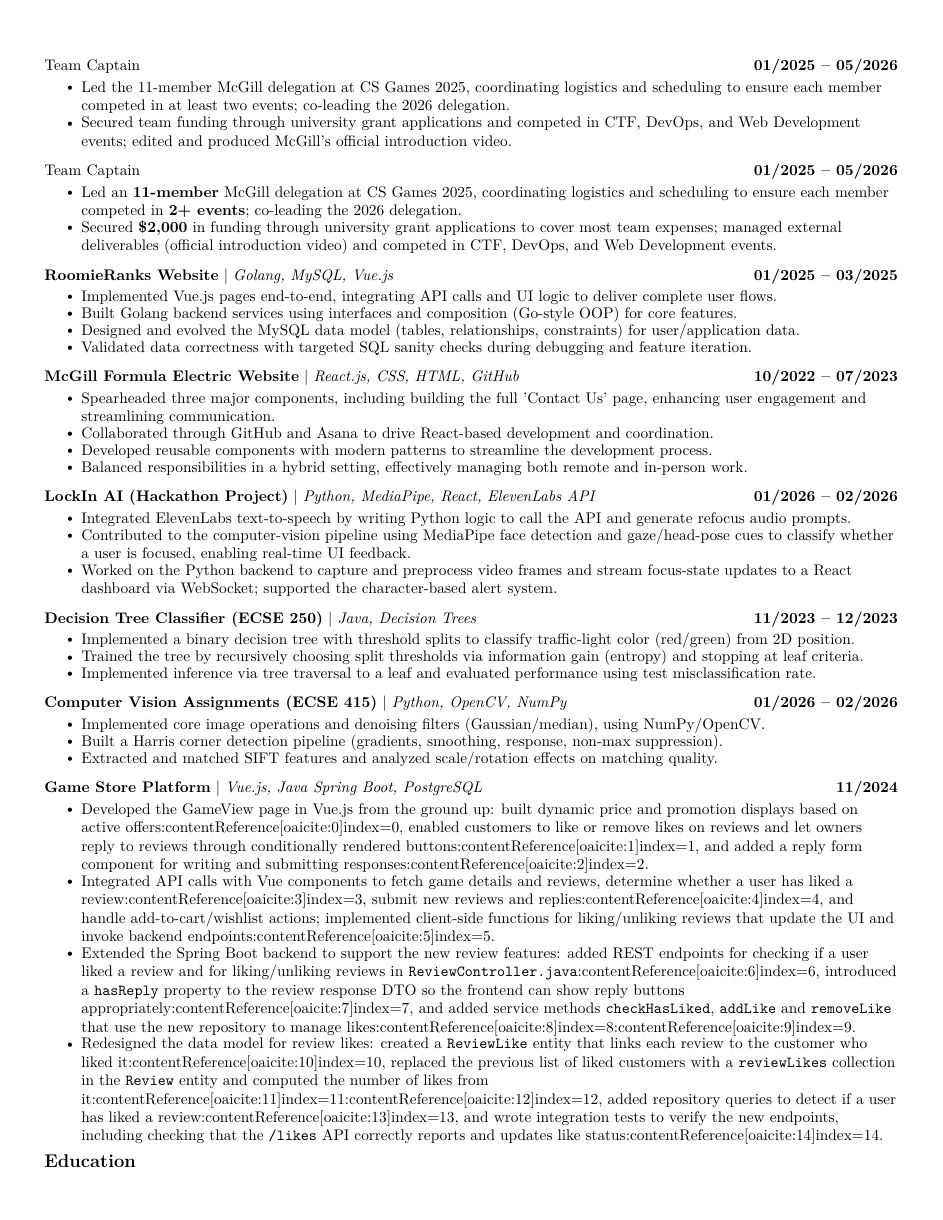
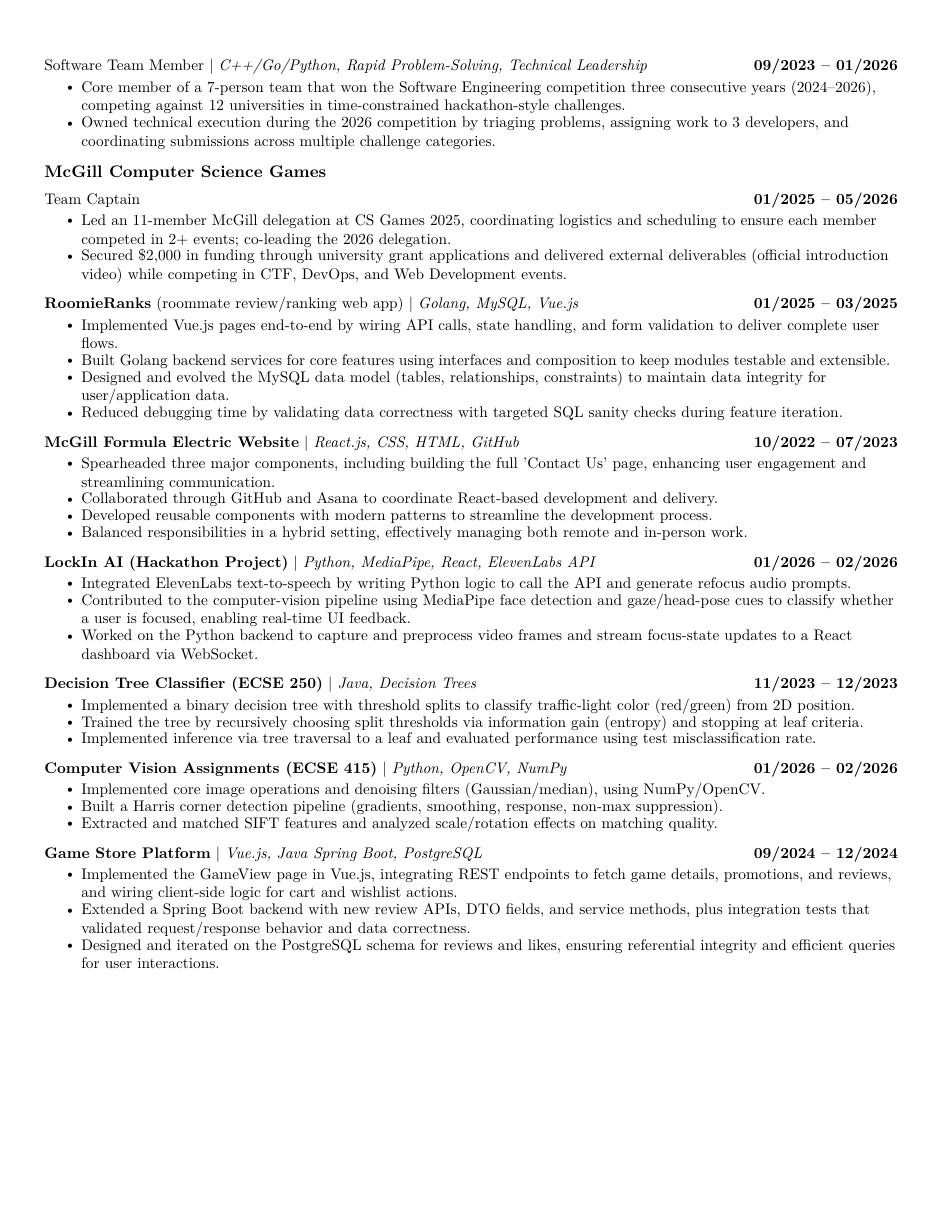
Before and after one commit to Timber868/Resume-Helper, a LaTeX document (data/master/main.tex): page 2 of 3 before the commit and page 2 of 2 after it. Compiled offline with pdfLaTeX.

Commit message:
update master resume to reflect latest version

```diff
--- a/data/master/main.tex
+++ b/data/master/main.tex
@@ -81,15 +67,7 @@
 \newcommand{\resumeItemListEnd}{\end{itemize}\vspace{-8pt}}
 
 \newcommand{\resumeItem}[1]{
-  \item\small{
-    {#1 \vspace{-2pt}}
-  }
-}
-
-\newcommand{\classesList}[4]{
-    \item\small{
-        {#1 #2 #3 #4 \vspace{-2pt}}
-  }
+  \item\small{{#1 \vspace{-2pt}}}
 }
 
 \newcommand{\resumeOrgHeading}[1]{
@@ -102,13 +80,6 @@
     \end{tabular*}\vspace{-7pt}
 }
 
-\newcommand{\resumeSubSubheading}[2]{
-    \item
-    \begin{tabular*}{0.97\textwidth}{l@{\extracolsep{\fill}}r}
-      \textit{\small#1} & \textit{\small #2} \\
-    \end{tabular*}\vspace{-7pt}
-}
-
 \newcommand{\resumeProjectHeading}[2]{
     \item
     \begin{tabular*}{1.001\textwidth}{l@{\extracolsep{\fill}}r}
@@ -228,3 +206,5 @@
   {Software Team Member $|$ \emph{C++/Go/Python, Rapid Problem-Solving, Technical Leadership}}
   {09/2023 -- 01/2026}
 \resumeItemListStart
+  \resumeItem{Core member of a 7-person team that won the Software Engineering competition three consecutive years (2024--2026), competing against 12 universities in time-constrained hackathon-style challenges.}
+  \resumeItem{Owned technical execution during the 2026 competition by triaging problems, assigning work to 3 developers, and coordinating submissions across multiple challenge categories.}
@@ -233,58 +211,44 @@
 \resumeItemListEnd
 
-% --- CS GAMES ---
 \resumeOrgHeading{McGill Computer Science Games}
 
 \resumeProjectHeading
   {Team Captain}
   {01/2025 -- 05/2026}
 \resumeItemListStart
-  \resumeItem{Led the 11-member McGill delegation at CS Games 2025, coordinating logistics and scheduling to ensure each member competed in at least two events; co-leading the 2026 delegation.}
-  \resumeItem{Secured team funding through university grant applications and competed in CTF, DevOps, and Web Development events; edited and produced McGill’s official introduction video.}
+  \resumeItem{Led an 11-member McGill delegation at CS Games 2025, coordinating logistics and scheduling to ensure each member competed in 2+ events; co-leading the 2026 delegation.}
+  \resumeItem{Secured \$2,000 in funding through university grant applications and delivered external deliverables (official introduction video) while competing in CTF, DevOps, and Web Development events.}
 \resumeItemListEnd
 
-% for consulting
 \resumeProjectHeading
-  {Team Captain}
-  {01/2025 -- 05/2026}
+  {\textbf{RoomieRanks} (roommate review/ranking web app) $|$ \emph{Golang, MySQL, Vue.js}}
+  {01/2025 -- 03/2025}
 \resumeItemListStart
-  \resumeItem{Led an \textbf{11-member} McGill delegation at CS Games 2025, coordinating logistics and scheduling to ensure each member competed in \textbf{2+ events}; co-leading the 2026 delegation.}
-  \resumeItem{Secured \textbf{\$2,000} in funding through university grant applications to cover most team expenses; managed external deliverables (official introduction video) and competed in CTF, DevOps, and Web Development events.}
+    \resumeItem{Implemented Vue.js pages end-to-end by wiring API calls, state handling, and form validation to deliver complete user flows.}
+    \resumeItem{Built Golang backend services for core features using interfaces and composition to keep modules testable and extensible.}
+    \resumeItem{Designed and evolved the MySQL data model (tables, relationships, constraints) to maintain data integrity for user/application data.}
+    \resumeItem{Reduced debugging time by validating data correctness with targeted SQL sanity checks during feature iteration.}
 \resumeItemListEnd
 
-% --- RoomieRanks ---
-\resumeProjectHeading
-  {\textbf{RoomieRanks Website} $|$ \emph{Golang, MySQL, Vue.js}}
-  {01/2025 -- 03/2025}
-\resumeItemListStart
-    \resumeItem{Implemented Vue.js pages end-to-end, integrating API calls and UI logic to deliver complete user flows.}
-    \resumeItem{Built Golang backend services using interfaces and composition (Go-style OOP) for core features.}
-    \resumeItem{Designed and evolved the MySQL data model (tables, relationships, constraints) for user/application data.}
-    \resumeItem{Validated data correctness with targeted SQL sanity checks during debugging and feature iteration.}
-\resumeItemListEnd
-
-% --- McGill Formula Electric ---
 \resumeProjectHeading
   {\textbf{McGill Formula Electric Website} $|$ \emph{React.js, CSS, HTML, GitHub}}
   {10/2022 -- 07/2023}
 \resumeItemListStart
   \resumeItem{Spearheaded three major components, including building the full 'Contact Us' page, enhancing user engagement and streamlining communication.}
-  \resumeItem{Collaborated through GitHub and Asana to drive React-based development and coordination.}
+  \resumeItem{Collaborated through GitHub and Asana to coordinate React-based development and delivery.}
   \resumeItem{Developed reusable components with modern patterns to streamline the development process.}
   \resumeItem{Balanced responsibilities in a hybrid setting, effectively managing both remote and in-person work.}
 \resumeItemListEnd
 
-% --- LockIn AI ---
 \resumeProjectHeading
   {\textbf{LockIn AI (Hackathon Project)} $|$ \emph{Python, MediaPipe, React, ElevenLabs API}}
   {01/2026 -- 02/2026}
 \resumeItemListStart
     \resumeItem{Integrated ElevenLabs text-to-speech by writing Python logic to call the API and generate refocus audio prompts.}
     \resumeItem{Contributed to the computer-vision pipeline using MediaPipe face detection and gaze/head-pose cues to classify whether a user is focused, enabling real-time UI feedback.}
-    \resumeItem{Worked on the Python backend to capture and preprocess video frames and stream focus-state updates to a React dashboard via WebSocket; supported the character-based alert system.}
+    \resumeItem{Worked on the Python backend to capture and preprocess video frames and stream focus-state updates to a React dashboard via WebSocket.}
 \resumeItemListEnd
 
-% --- Decision Tree Learning (ECSE 250 A3) ---
 \resumeProjectHeading
   {\textbf{Decision Tree Classifier (ECSE 250)} $|$ \emph{Java, Decision Trees}}
   {11/2023 -- 12/2023}
@@ -304,26 +267,11 @@
     \resumeItem{Extracted and matched SIFT features and analyzed scale/rotation effects on matching quality.}
 \resumeItemListEnd
 
-% --- ECSE 321 Game Store ---
 \resumeProjectHeading
   {\textbf{Game Store Platform} $|$ \emph{Vue.js, Java Spring Boot, PostgreSQL}}
-  {11/2024}
+  {09/2024 -- 12/2024}
 \resumeItemListStart
-    \resumeItem{Developed the GameView page in Vue.js from the ground up: built dynamic price and promotion displays based on active offers:contentReference[oaicite:0]{index=0}, enabled customers to like or remove likes on reviews and let owners reply to reviews through conditionally rendered buttons:contentReference[oaicite:1]{index=1}, and added a reply form component for writing and submitting responses:contentReference[oaicite:2]{index=2}.}
-    \resumeItem{Integrated API calls with Vue components to fetch game details and reviews, determine whether a user has liked a review:contentReference[oaicite:3]{index=3}, submit new reviews and replies:contentReference[oaicite:4]{index=4}, and handle add‑to‑cart/wishlist actions; implemented client‑side functions for liking/unliking reviews that update the UI and invoke backend endpoints:contentReference[oaicite:5]{index=5}.}
-    \resumeItem{Extended the Spring Boot backend to support the new review features: added REST endpoints for checking if a user liked a review and for liking/unliking reviews in \texttt{ReviewController.java}:contentReference[oaicite:6]{index=6}, introduced a \texttt{hasReply} property to the review response DTO so the frontend can show reply buttons appropriately:contentReference[oaicite:7]{index=7}, and added service methods \texttt{checkHasLiked}, \texttt{addLike} and \texttt{removeLike} that use the new repository to manage likes:contentReference[oaicite:8]{index=8}:contentReference[oaicite:9]{index=9}.}
-    \resumeItem{Redesigned the data model for review likes: created a \texttt{ReviewLike} entity that links each review to the customer who liked it:contentReference[oaicite:10]{index=10}, replaced the previous list of liked customers with a \texttt{reviewLikes} collection in the \texttt{Review} entity and computed the number of likes from it:contentReference[oaicite:11]{index=11}:contentReference[oaicite:12]{index=12}, added repository queries to detect if a user has liked a review:contentReference[oaicite:13]{index=13}, and wrote integration tests to verify the new endpoints, including checking that the \texttt{/likes} API correctly reports and updates like status:contentReference[oaicite:14]{index=14}.}
+  \resumeItem{Implemented the GameView page in Vue.js, integrating REST endpoints to fetch game details, promotions, and reviews, and wiring client-side logic for cart and wishlist actions.}
+  \resumeItem{Extended a Spring Boot backend with new review APIs, DTO fields, and service methods, plus integration tests that validated request/response behavior and data correctness.}
+  \resumeItem{Designed and iterated on the PostgreSQL schema for reviews and likes, ensuring referential integrity and efficient queries for user interactions.}
 \resumeItemListEnd
-
-
-
-
-
-
-
-
-
-\resumeSubHeadingListEnd
-
-%-----------EDUCATION-----------
-\section{Education}
```
Also changed, not shown: data/master/main.tex (101 more changed lines).
